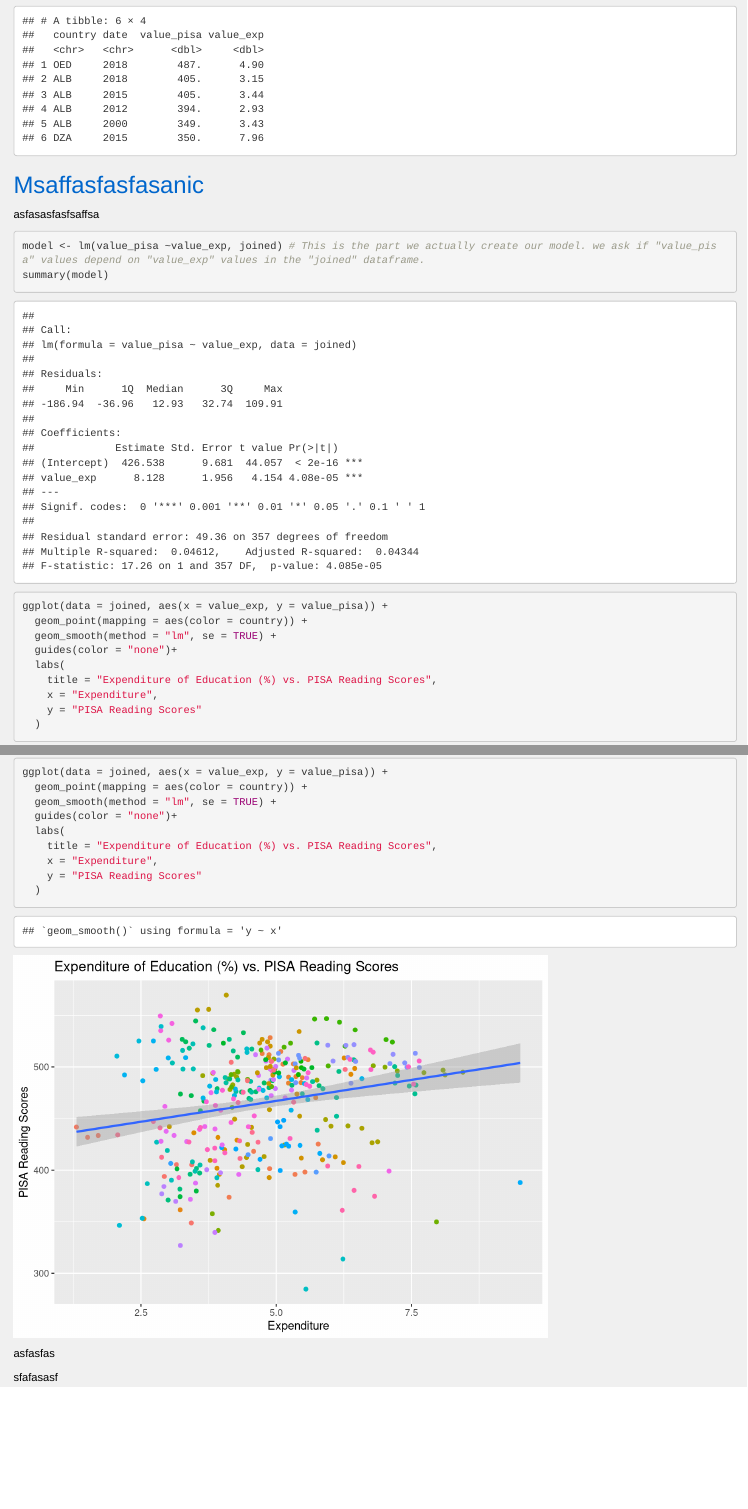
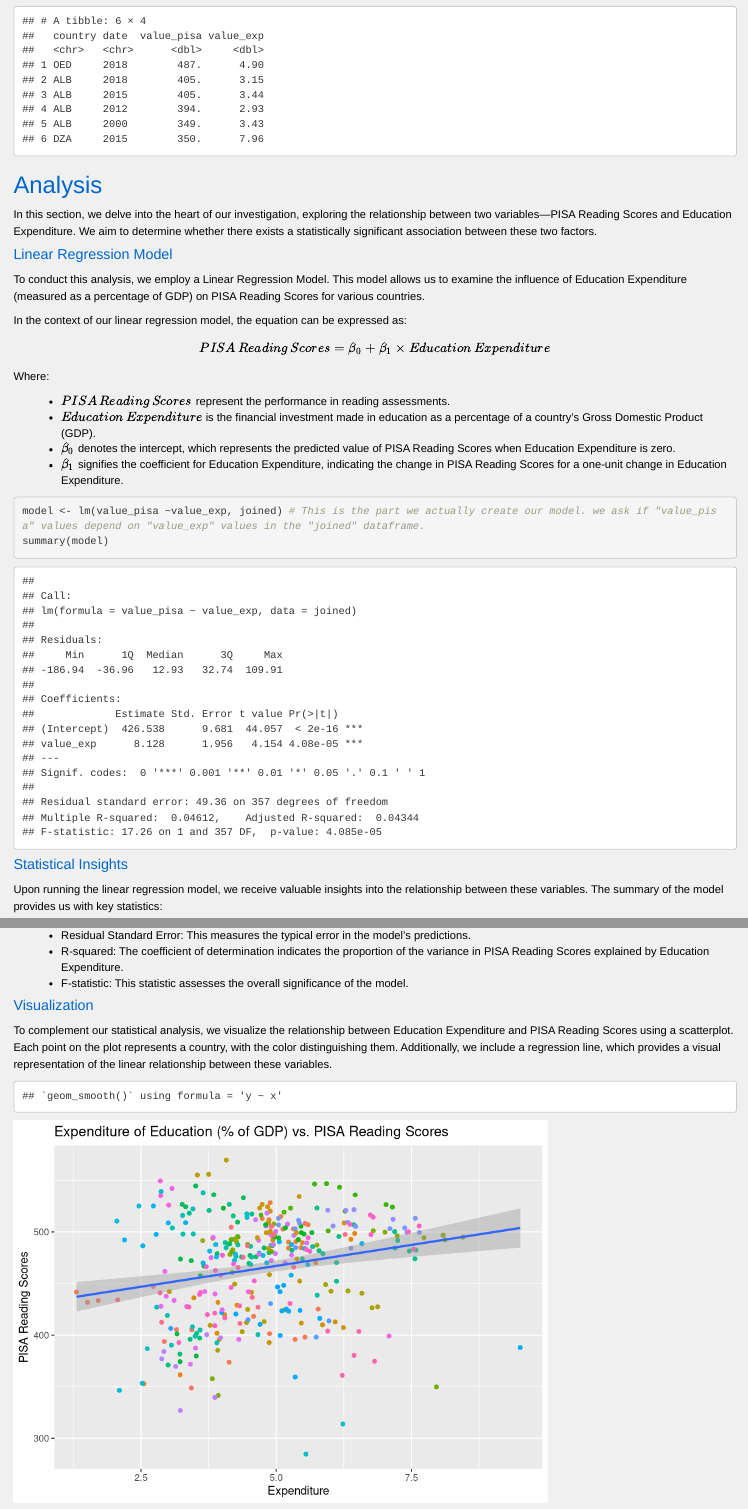
Before and after one commit to nocsaren/worldbank_education, an R Markdown document (index.Rmd): the page in a window 1100 px wide, from 3030 px down before the commit and from 2920 px down after it, so that both start at the same text, and a second part further down, joined at a grey line. Rendered offline with R 4.5, knitr and Pandoc, with nearby package versions.

Commit message:
new index html

````diff
--- a/index.Rmd
+++ b/index.Rmd
@@ -141,12 +155,30 @@ The dataframe joined looks like this:
 ``` {r joined, echo=FALSE}
 head(joined)
 ```
-## Msaffasfasfasanic
+## Analysis
 
-asfasasfasfsaffsa
+In this section, we delve into the heart of our investigation, exploring the relationship between two variables—PISA Reading Scores and Education Expenditure. We aim to determine whether there exists a statistically significant association between these two factors.
+
+#### Linear Regression Model
+
+To conduct this analysis, we employ a Linear Regression Model. This model allows us to examine the influence of Education Expenditure (measured as a percentage of GDP) on PISA Reading Scores for various countries.
+
+In the context of our linear regression model, the equation can be expressed as:
+
+\[PISA \, Reading \, Scores = \beta_0 + \beta_1 \times Education \, Expenditure\]
+
+Where:
+
+- \(PISA \, Reading \, Scores\) represent the performance in reading assessments.
+- \(Education \, Expenditure\) is the financial investment made in education as a percentage of a country's Gross Domestic Product (GDP).
+- \(\beta_0\) denotes the intercept, which represents the predicted value of PISA Reading Scores when Education Expenditure is zero.
+- \(\beta_1\) signifies the coefficient for Education Expenditure, indicating the change in PISA Reading Scores for a one-unit change in Education Expenditure.
 
 ```{r regress}
 
 model <- lm(value_pisa ~value_exp, joined) # This is the part we actually create our model. we ask if "value_pisa" values depend on "value_exp" values in the "joined" dataframe.
 summary(model)
+```
+#### Statistical Insights
 
+Upon running the linear regression model, we receive valuable insights into the relationship between these variables. The summary of the model provides us with key statistics:
@@ -153,9 +189,18 @@ summary(model)
+- Residual Standard Error: This measures the typical error in the model's predictions.
+- R-squared: The coefficient of determination indicates the proportion of the variance in PISA Reading Scores explained by Education Expenditure.
+- F-statistic: This statistic assesses the overall significance of the model.
+
+#### Visualization
+
+To complement our statistical analysis, we visualize the relationship between Education Expenditure and PISA Reading Scores using a scatterplot. Each point on the plot represents a country, with the color distinguishing them. Additionally, we include a regression line, which provides a visual representation of the linear relationship between these variables.
+
+```{r regress_graph, echo=FALSE}
 ggplot(data = joined, aes(x = value_exp, y = value_pisa)) +
   geom_point(mapping = aes(color = country)) +
   geom_smooth(method = "lm", se = TRUE) +
   guides(color = "none")+
   labs(
-    title = "Expenditure of Education (%) vs. PISA Reading Scores",
+    title = "Expenditure of Education (% of GDP) vs. PISA Reading Scores",
     x = "Expenditure",
     y = "PISA Reading Scores"
   )
@@ -164,4 +210,2 @@ ggplot(data = joined, aes(x = value_exp, y = value_pisa)) +
 
-asfasfas
-
-sfafasasf
+%conclusion_text%
````
Also changed, not shown: index.html, index.Rmd (27 more changed lines).
